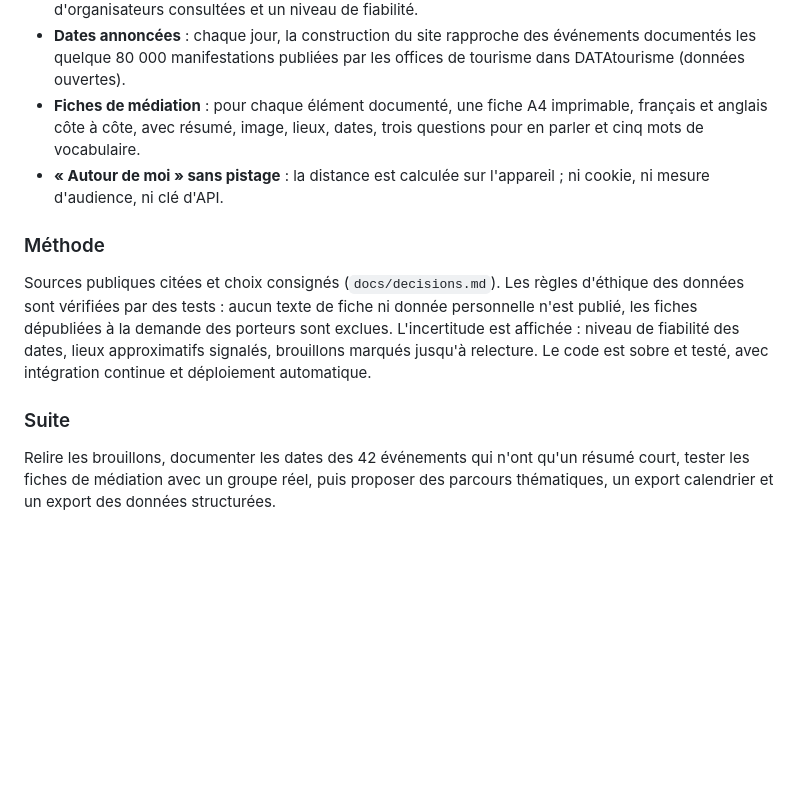
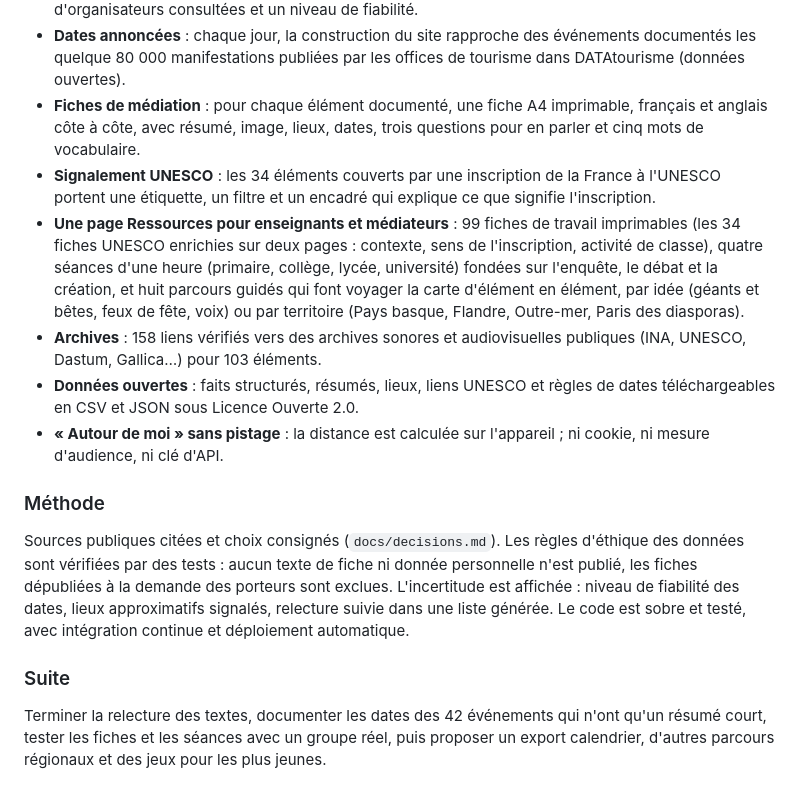
Before and after one commit to paulbenard01/Mapatrimoine, a Markdown page: docs/portfolio.md, the part around one of its changes. Rendered like a GitHub page; blank space fills up the shorter version.

```diff
--- a/docs/portfolio.md
+++ b/docs/portfolio.md
@@ -64,12 +68,16 @@ L'Inventaire du ministère de la Culture est riche mais difficile d'accès pour
 - **Événements annuels sourcés** : 71 événements avec leur prochaine date calculée, dont 15 fêtes mobiles calculées depuis Pâques, une frise des 12 mois et un filtre « ce mois-ci ». Chaque date affiche ses sources : une citation de 25 mots au plus tirée de la fiche avec sa page, les pages d'organisateurs consultées et un niveau de fiabilité.
 - **Dates annoncées** : chaque jour, la construction du site rapproche des événements documentés les quelque 80 000 manifestations publiées par les offices de tourisme dans DATAtourisme (données ouvertes).
 - **Fiches de médiation** : pour chaque élément documenté, une fiche A4 imprimable, français et anglais côte à côte, avec résumé, image, lieux, dates, trois questions pour en parler et cinq mots de vocabulaire.
+- **Signalement UNESCO** : les 34 éléments couverts par une inscription de la France à l'UNESCO portent une étiquette, un filtre et un encadré qui explique ce que signifie l'inscription.
+- **Une page Ressources pour enseignants et médiateurs** : 99 fiches de travail imprimables (les 34 fiches UNESCO enrichies sur deux pages : contexte, sens de l'inscription, activité de classe), quatre séances d'une heure (primaire, collège, lycée, université) fondées sur l'enquête, le débat et la création, et huit parcours guidés qui font voyager la carte d'élément en élément, par idée (géants et bêtes, feux de fête, voix) ou par territoire (Pays basque, Flandre, Outre-mer, Paris des diasporas).
+- **Archives** : 158 liens vérifiés vers des archives sonores et audiovisuelles publiques (INA, UNESCO, Dastum, Gallica…) pour 103 éléments.
+- **Données ouvertes** : faits structurés, résumés, lieux, liens UNESCO et règles de dates téléchargeables en CSV et JSON sous Licence Ouverte 2.0.
 - **« Autour de moi » sans pistage** : la distance est calculée sur l'appareil ; ni cookie, ni mesure d'audience, ni clé d'API.
 
 ### Méthode
 
-Sources publiques citées et choix consignés (`docs/decisions.md`). Les règles d'éthique des données sont vérifiées par des tests : aucun texte de fiche ni donnée personnelle n'est publié, les fiches dépubliées à la demande des porteurs sont exclues. L'incertitude est affichée : niveau de fiabilité des dates, lieux approximatifs signalés, brouillons marqués jusqu'à relecture. Le code est sobre et testé, avec intégration continue et déploiement automatique.
+Sources publiques citées et choix consignés (`docs/decisions.md`). Les règles d'éthique des données sont vérifiées par des tests : aucun texte de fiche ni donnée personnelle n'est publié, les fiches dépubliées à la demande des porteurs sont exclues. L'incertitude est affichée : niveau de fiabilité des dates, lieux approximatifs signalés, relecture suivie dans une liste générée. Le code est sobre et testé, avec intégration continue et déploiement automatique.
 
 ### Suite
 
-Relire les brouillons, documenter les dates des 42 événements qui n'ont qu'un résumé court, tester les fiches de médiation avec un groupe réel, puis proposer des parcours thématiques, un export calendrier et un export des données structurées.
+Terminer la relecture des textes, documenter les dates des 42 événements qui n'ont qu'un résumé court, tester les fiches et les séances avec un groupe réel, puis proposer un export calendrier, d'autres parcours régionaux et des jeux pour les plus jeunes.
```
Also changed, not shown: other parts of docs/portfolio.md (+9 -5 lines).
